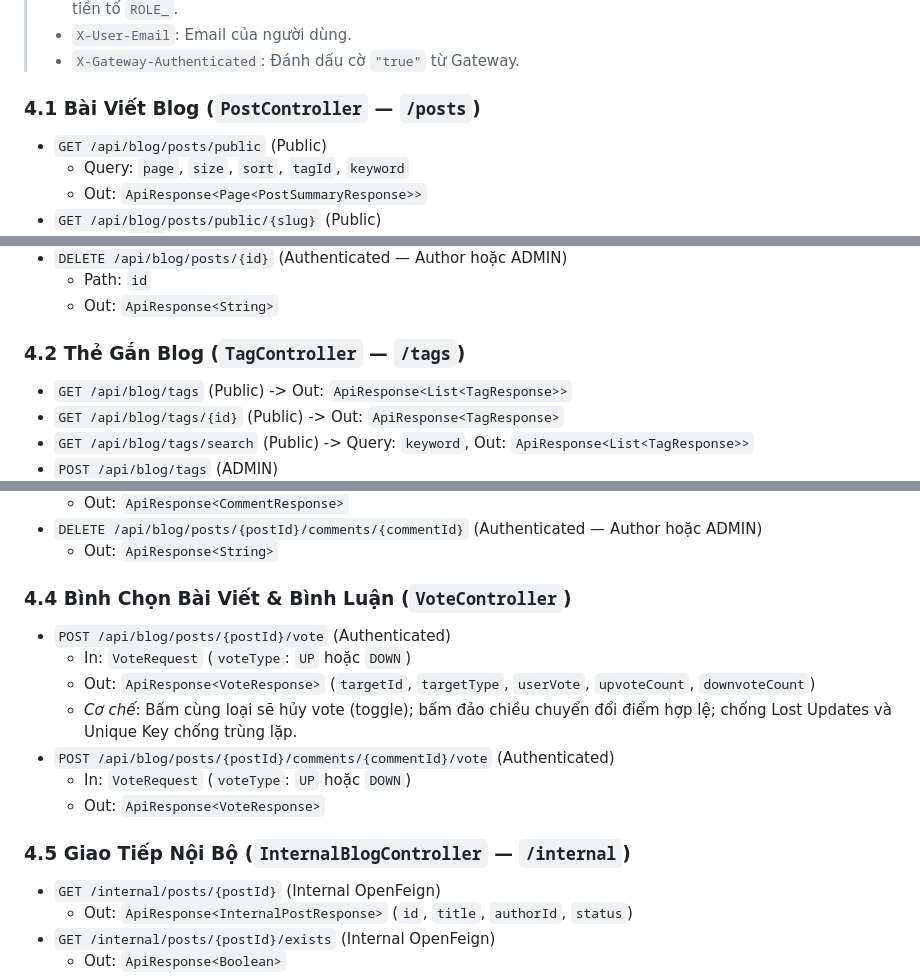
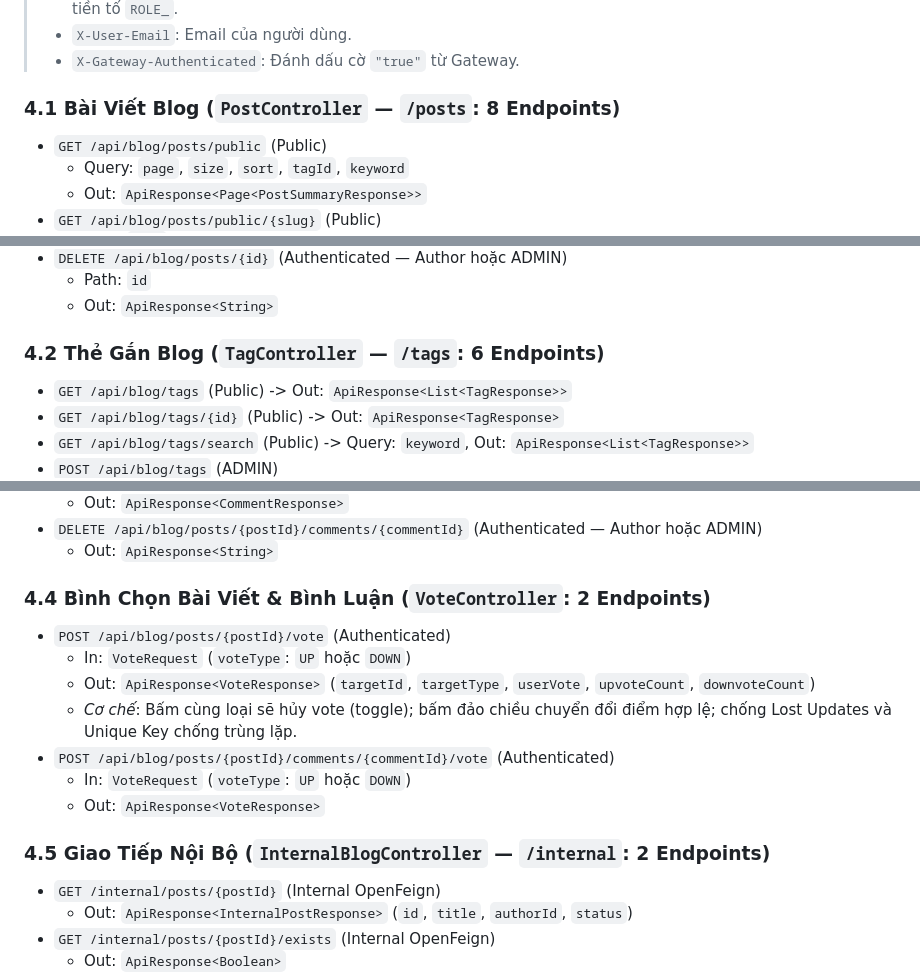
Before and after one commit to nguyenminhtri15022006-art/LMS, a Markdown page: docs/API_CONTRACT.md, 3 parts joined by grey strips. GitHub-like rendering.

```diff
--- a/docs/API_CONTRACT.md
+++ b/docs/API_CONTRACT.md
@@ -330,7 +330,7 @@ Mã phản hồi lỗi:
 > - `X-User-Email`: Email của người dùng.
 > - `X-Gateway-Authenticated`: Đánh dấu cờ `"true"` từ Gateway.
 
-### 4.1 Bài Viết Blog (`PostController` — `/posts`)
+### 4.1 Bài Viết Blog (`PostController` — `/posts`: 8 Endpoints)
 - `GET /api/blog/posts/public` (Public)
   - Query: `page`, `size`, `sort`, `tagId`, `keyword`
   - Out: `ApiResponse<Page<PostSummaryResponse>>`
@@ -365,7 +365,7 @@ Mã phản hồi lỗi:
   - Path: `id`
   - Out: `ApiResponse<String>`
 
-### 4.2 Thẻ Gắn Blog (`TagController` — `/tags`)
+### 4.2 Thẻ Gắn Blog (`TagController` — `/tags`: 6 Endpoints)
 - `GET /api/blog/tags` (Public) -> Out: `ApiResponse<List<TagResponse>>`
 - `GET /api/blog/tags/{id}` (Public) -> Out: `ApiResponse<TagResponse>`
 - `GET /api/blog/tags/search` (Public) -> Query: `keyword`, Out: `ApiResponse<List<TagResponse>>`
@@ -394,7 +394,7 @@ Mã phản hồi lỗi:
 - `DELETE /api/blog/posts/{postId}/comments/{commentId}` (Authenticated — Author hoặc ADMIN)
   - Out: `ApiResponse<String>`
 
-### 4.4 Bình Chọn Bài Viết & Bình Luận (`VoteController`)
+### 4.4 Bình Chọn Bài Viết & Bình Luận (`VoteController`: 2 Endpoints)
 - `POST /api/blog/posts/{postId}/vote` (Authenticated)
   - In: `VoteRequest` (`voteType`: `UP` hoặc `DOWN`)
   - Out: `ApiResponse<VoteResponse>` (`targetId`, `targetType`, `userVote`, `upvoteCount`, `downvoteCount`)
@@ -403,7 +403,7 @@ Mã phản hồi lỗi:
   - In: `VoteRequest` (`voteType`: `UP` hoặc `DOWN`)
   - Out: `ApiResponse<VoteResponse>`
 
-### 4.5 Giao Tiếp Nội Bộ (`InternalBlogController` — `/internal`)
+### 4.5 Giao Tiếp Nội Bộ (`InternalBlogController` — `/internal`: 2 Endpoints)
 - `GET /internal/posts/{postId}` (Internal OpenFeign)
   - Out: `ApiResponse<InternalPostResponse>` (`id`, `title`, `authorId`, `status`)
 - `GET /internal/posts/{postId}/exists` (Internal OpenFeign)
```
Also changed, not shown: other parts of docs/API_CONTRACT.md (+1 -1 lines), docs/progress/member-2.md (+57 -25 lines).
